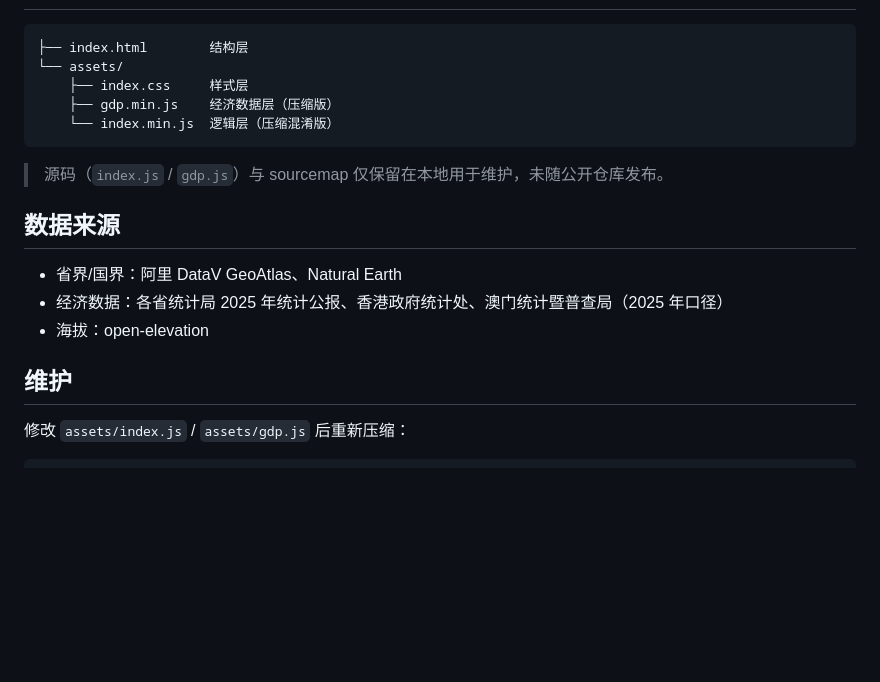
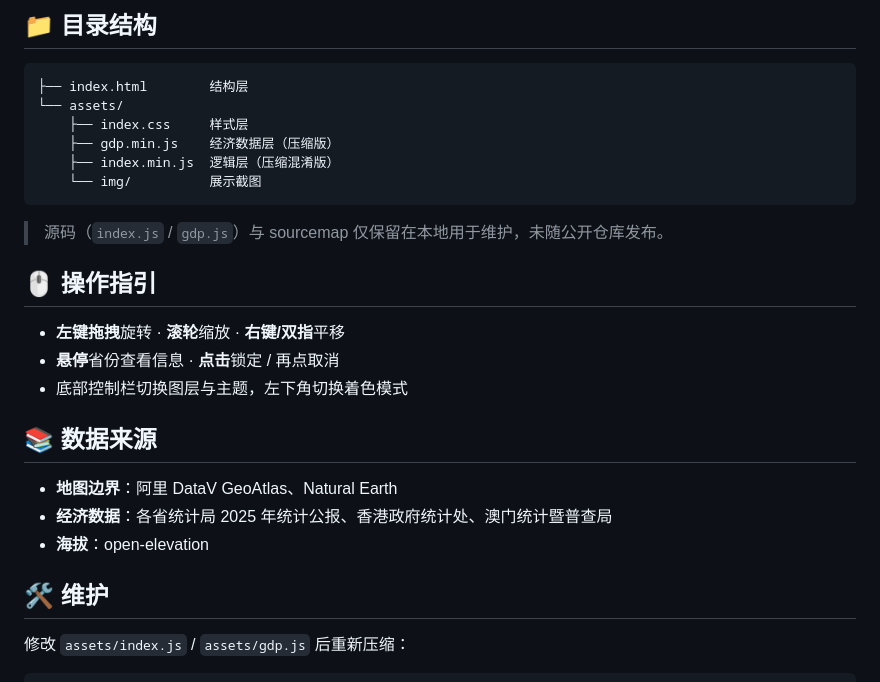
Before and after one commit to season19840122/china3d-terrain-map, a Markdown page: README.md, the part around one of its changes. GitHub-like rendering; blank space fills up the shorter version.

````diff
--- a/README.md
+++ b/README.md
@@ -15,21 +43,29 @@
+## 📁 目录结构
 
 ```
 ├── index.html        结构层
 └── assets/
     ├── index.css     样式层
     ├── gdp.min.js    经济数据层（压缩版）
-    └── index.min.js  逻辑层（压缩混淆版）
+    ├── index.min.js  逻辑层（压缩混淆版）
+    └── img/          展示截图
 ```
 
 > 源码（`index.js` / `gdp.js`）与 sourcemap 仅保留在本地用于维护，未随公开仓库发布。
 
-## 数据来源
+## 🖱️ 操作指引
 
-- 省界/国界：阿里 DataV GeoAtlas、Natural Earth
-- 经济数据：各省统计局 2025 年统计公报、香港政府统计处、澳门统计暨普查局（2025 年口径）
-- 海拔：open-elevation
+- **左键拖拽**旋转 · **滚轮**缩放 · **右键/双指**平移
+- **悬停**省份查看信息 · **点击**锁定 / 再点取消
+- 底部控制栏切换图层与主题，左下角切换着色模式
 
-## 维护
+## 📚 数据来源
+
+- **地图边界**：阿里 DataV GeoAtlas、Natural Earth
+- **经济数据**：各省统计局 2025 年统计公报、香港政府统计处、澳门统计暨普查局
+- **海拔**：open-elevation
+
+## 🛠️ 维护
 
 修改 `assets/index.js` / `assets/gdp.js` 后重新压缩：
 
````
Also changed, not shown: other parts of README.md (+38 -10 lines), assets/img/dark.png (added), assets/img/light.png (added).
